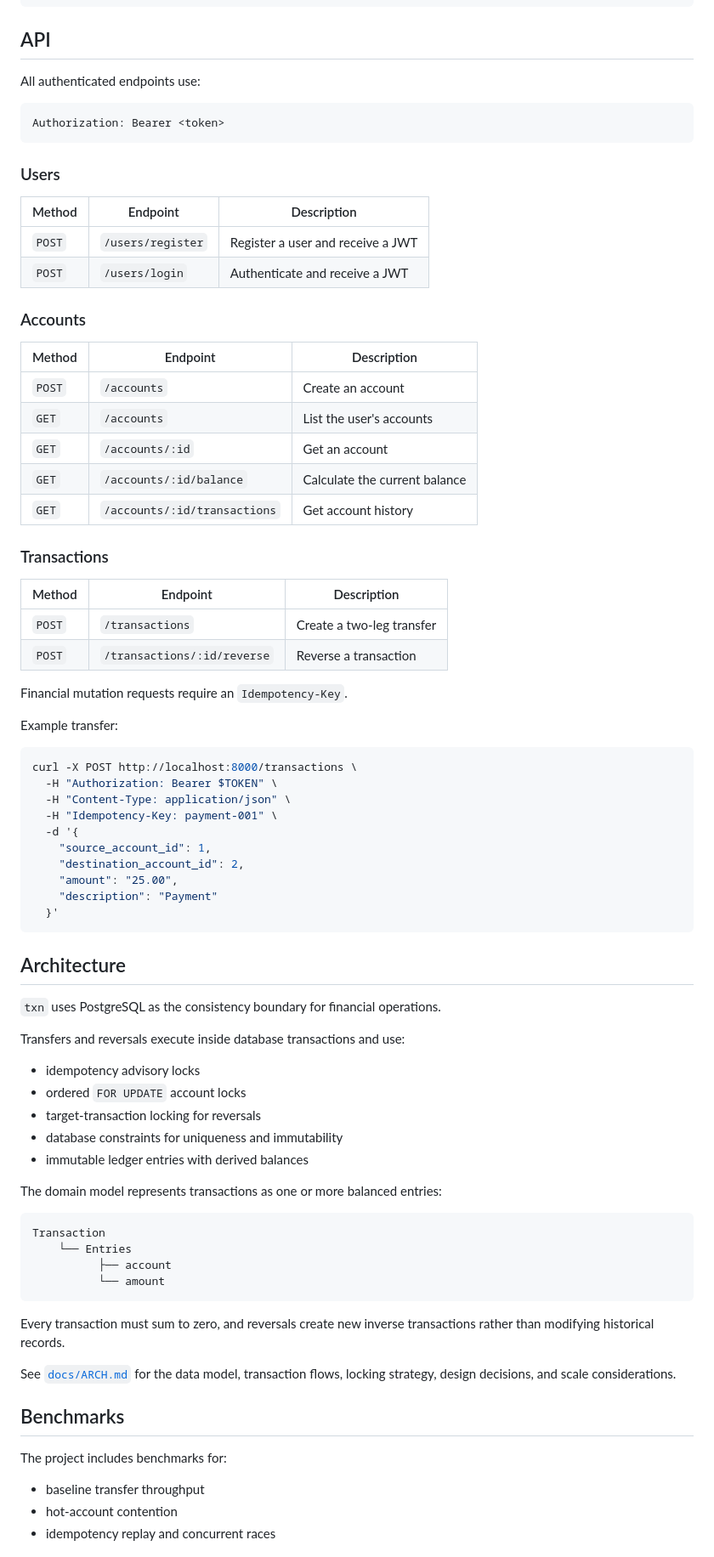
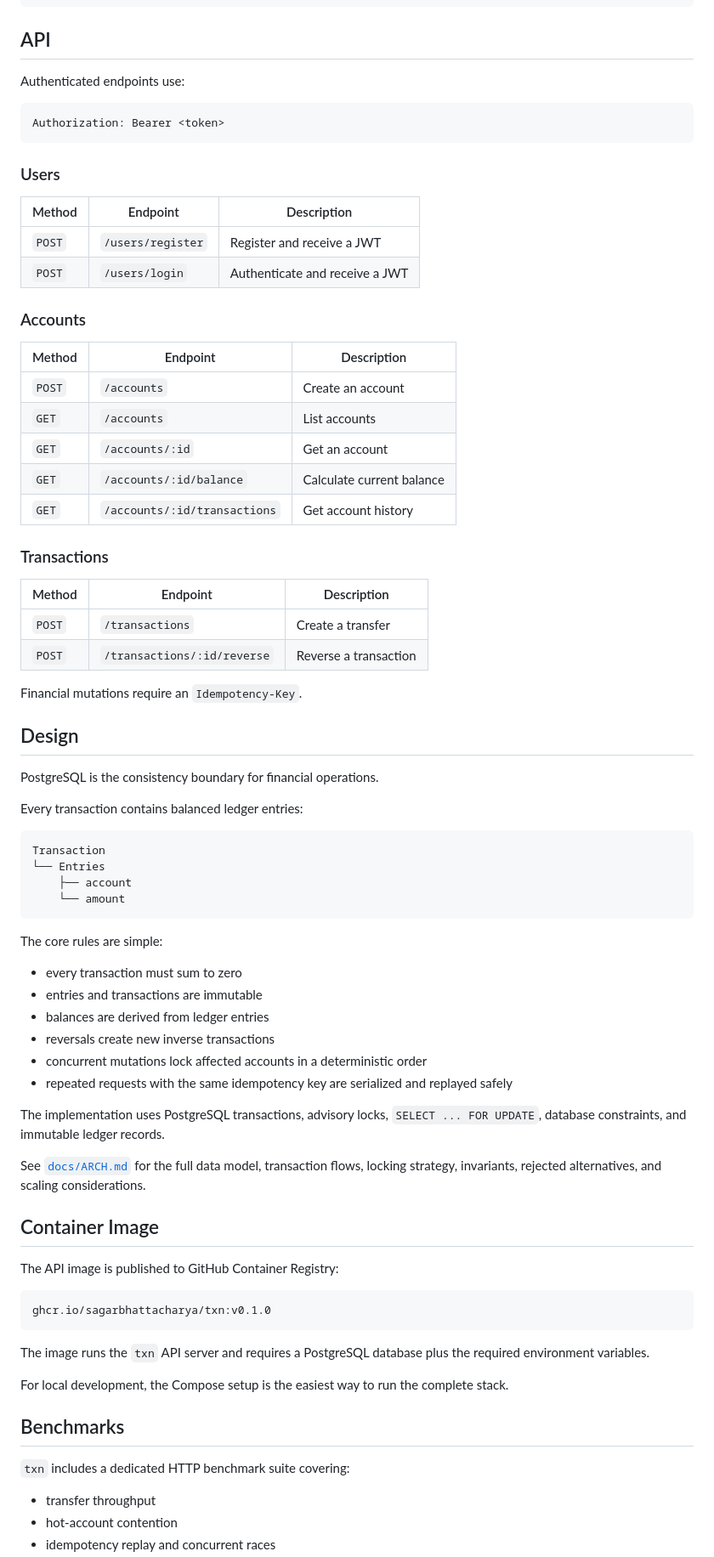
Before and after one commit to SagarBhattacharya/txn, a Markdown page: README.md, the part around one of its changes. Shown at 85% size. Drawn GitHub-style.

Commit message:
docs: update README

````diff
--- a/README.md
+++ b/README.md
@@ -127,7 +115,7 @@ curl -s \
 
 ## API
 
-All authenticated endpoints use:
+Authenticated endpoints use:
 
 ```text
 Authorization: Bearer <token>
@@ -135,74 +123,72 @@ Authorization: Bearer <token>
 
 ### Users
 
-| Method | Endpoint          | Description                       |
-|--------|-------------------|-----------------------------------|
-| `POST` | `/users/register` | Register a user and receive a JWT |
-| `POST` | `/users/login`    | Authenticate and receive a JWT    |
+| Method | Endpoint          | Description                    |
+|--------|-------------------|--------------------------------|
+| `POST` | `/users/register` | Register and receive a JWT     |
+| `POST` | `/users/login`    | Authenticate and receive a JWT |
 
 ### Accounts
 
-| Method | Endpoint                     | Description                   |
-|--------|------------------------------|-------------------------------|
-| `POST` | `/accounts`                  | Create an account             |
-| `GET`  | `/accounts`                  | List the user's accounts      |
-| `GET`  | `/accounts/:id`              | Get an account                |
-| `GET`  | `/accounts/:id/balance`      | Calculate the current balance |
-| `GET`  | `/accounts/:id/transactions` | Get account history           |
+| Method | Endpoint                     | Description               |
+|--------|------------------------------|---------------------------|
+| `POST` | `/accounts`                  | Create an account         |
+| `GET`  | `/accounts`                  | List accounts             |
+| `GET`  | `/accounts/:id`              | Get an account            |
+| `GET`  | `/accounts/:id/balance`      | Calculate current balance |
+| `GET`  | `/accounts/:id/transactions` | Get account history       |
 
 ### Transactions
 
-| Method | Endpoint                    | Description               |
-|--------|-----------------------------|---------------------------|
-| `POST` | `/transactions`             | Create a two-leg transfer |
-| `POST` | `/transactions/:id/reverse` | Reverse a transaction     |
+| Method | Endpoint                    | Description           |
+|--------|-----------------------------|-----------------------|
+| `POST` | `/transactions`             | Create a transfer     |
+| `POST` | `/transactions/:id/reverse` | Reverse a transaction |
 
-Financial mutation requests require an `Idempotency-Key`.
+Financial mutations require an `Idempotency-Key`.
 
-Example transfer:
+## Design
 
-```bash
-curl -X POST http://localhost:8000/transactions \
-  -H "Authorization: Bearer $TOKEN" \
-  -H "Content-Type: application/json" \
-  -H "Idempotency-Key: payment-001" \
-  -d '{
-    "source_account_id": 1,
-    "destination_account_id": 2,
-    "amount": "25.00",
-    "description": "Payment"
-  }'
-```
+PostgreSQL is the consistency boundary for financial operations.
 
-## Architecture
-
-`txn` uses PostgreSQL as the consistency boundary for financial operations.
-
-Transfers and reversals execute inside database transactions and use:
-
-- idempotency advisory locks
-- ordered `FOR UPDATE` account locks
-- target-transaction locking for reversals
-- database constraints for uniqueness and immutability
-- immutable ledger entries with derived balances
-
-The domain model represents transactions as one or more balanced entries:
+Every transaction contains balanced ledger entries:
 
 ```text
 Transaction
-    └── Entries
-          ├── account
-          └── amount
+└── Entries
+    ├── account
+    └── amount
 ```
 
-Every transaction must sum to zero, and reversals create new inverse transactions rather than modifying historical records.
+The core rules are simple:
 
-See [`docs/ARCH.md`](docs/ARCH.md) for the data model, transaction flows, locking strategy, design decisions, and scale considerations.
+- every transaction must sum to zero
+- entries and transactions are immutable
+- balances are derived from ledger entries
+- reversals create new inverse transactions
+- concurrent mutations lock affected accounts in a deterministic order
+- repeated requests with the same idempotency key are serialized and replayed safely
+
+The implementation uses PostgreSQL transactions, advisory locks, `SELECT ... FOR UPDATE`, database constraints, and immutable ledger records.
+
+See [`docs/ARCH.md`](docs/ARCH.md) for the full data model, transaction flows, locking strategy, invariants, rejected alternatives, and scaling considerations.
+
+## Container Image
+
+The API image is published to GitHub Container Registry:
+
+```text
+ghcr.io/sagarbhattacharya/txn:v0.1.0
+```
+
+The image runs the `txn` API server and requires a PostgreSQL database plus the required environment variables.
+
+For local development, the Compose setup is the easiest way to run the complete stack.
 
 ## Benchmarks
 
-The project includes benchmarks for:
+`txn` includes a dedicated HTTP benchmark suite covering:
 
-- baseline transfer throughput
+- transfer throughput
 - hot-account contention
 - idempotency replay and concurrent races
````
Also changed, not shown: other parts of README.md (+41 -69 lines).
